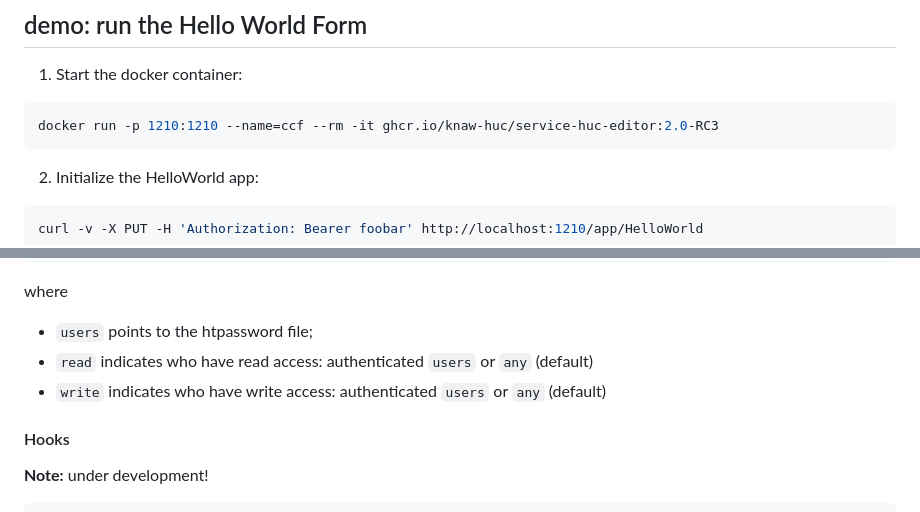
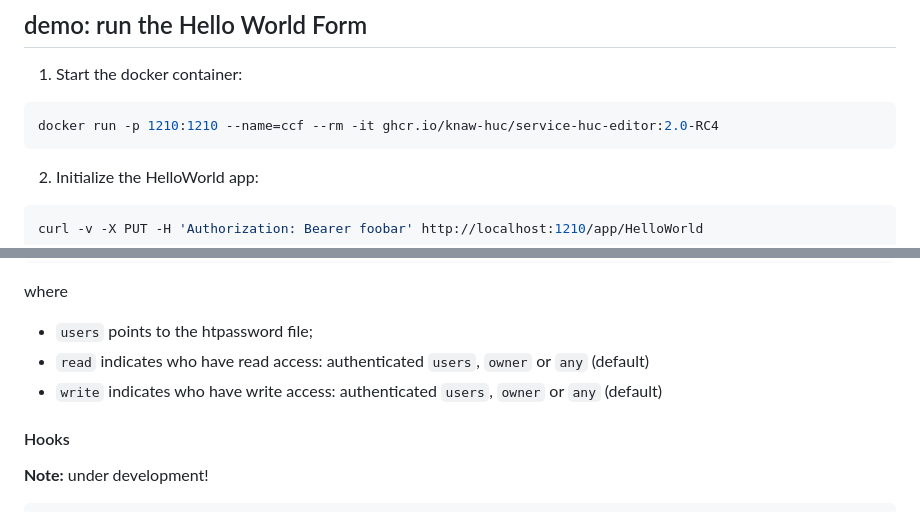
Before and after one commit to knaw-huc/service-huc-editor, a Markdown page: README.md, 2 parts joined by grey strips. Drawn GitHub-style.

Commit message:
add owner support

````diff
--- a/README.md
+++ b/README.md
@@ -6,7 +6,7 @@
 1. Start the docker container:
 
 ```sh
-docker run -p 1210:1210 --name=ccf --rm -it ghcr.io/knaw-huc/service-huc-editor:2.0-RC3
+docker run -p 1210:1210 --name=ccf --rm -it ghcr.io/knaw-huc/service-huc-editor:2.0-RC4
 ```
 
 2. Initialize the HelloWorld app:
@@ -318,8 +318,8 @@ write="users"
 
 where
 - ``users`` points to the htpassword file;
-- ``read`` indicates who have read access: authenticated ``users`` or ``any`` (default)
-- ``write`` indicates who have write access: authenticated ``users`` or ``any`` (default)
+- ``read`` indicates who have read access: authenticated ``users``, ``owner`` or ``any`` (default)
+- ``write`` indicates who have write access: authenticated ``users``, ``owner`` or ``any`` (default)
 
 #### Hooks
 
````
